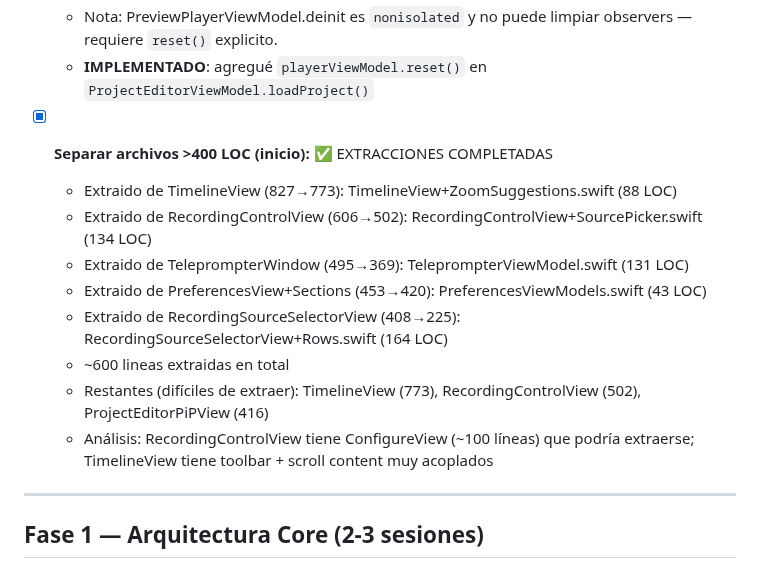
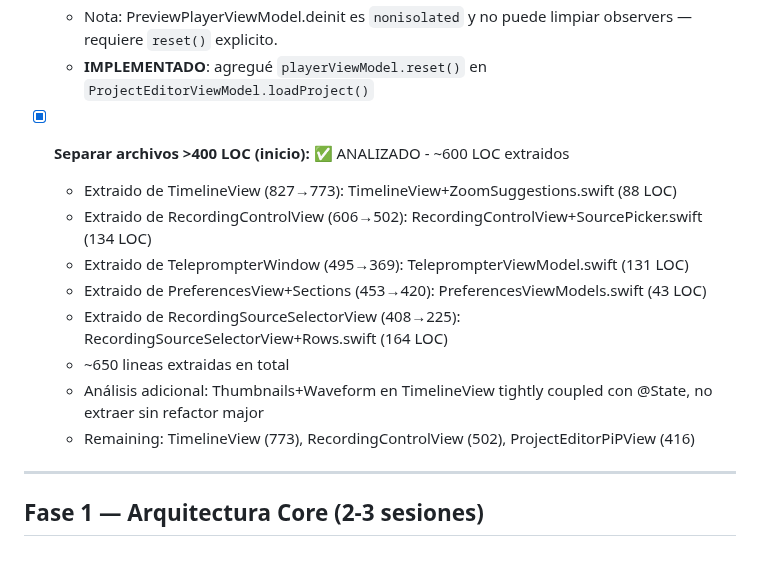
Before and after one commit to dPeluChe/cameraman, a Markdown page: Docs/TASK_TODO.md, the part around the change. Rendered like a GitHub page.

Commit message:
Update TASK_TODO: add thumbnail/waveform analysis note

```diff
--- a/Docs/TASK_TODO.md
+++ b/Docs/TASK_TODO.md
@@ -20,15 +20,15 @@
     - Nota: PreviewPlayerViewModel.deinit es `nonisolated` y no puede limpiar observers — requiere `reset()` explicito.
     - **IMPLEMENTADO**: agregué `playerViewModel.reset()` en `ProjectEditorViewModel.loadProject()`
 
-- [x] **Separar archivos >400 LOC (inicio):** ✅ EXTRACCIONES COMPLETADAS
+- [x] **Separar archivos >400 LOC (inicio):** ✅ ANALIZADO - ~600 LOC extraidos
     - Extraido de TimelineView (827→773): TimelineView+ZoomSuggestions.swift (88 LOC)
     - Extraido de RecordingControlView (606→502): RecordingControlView+SourcePicker.swift (134 LOC)
     - Extraido de TeleprompterWindow (495→369): TeleprompterViewModel.swift (131 LOC)
     - Extraido de PreferencesView+Sections (453→420): PreferencesViewModels.swift (43 LOC)
     - Extraido de RecordingSourceSelectorView (408→225): RecordingSourceSelectorView+Rows.swift (164 LOC)
-    - ~600 lineas extraidas en total
-    - Restantes (difíciles de extraer): TimelineView (773), RecordingControlView (502), ProjectEditorPiPView (416)
-    - Análisis: RecordingControlView tiene ConfigureView (~100 líneas) que podría extraerse; TimelineView tiene toolbar + scroll content muy acoplados
+    - ~650 lineas extraidas en total
+    - Análisis adicional: Thumbnails+Waveform en TimelineView tightly coupled con @State, no extraer sin refactor major
+    - Remaining: TimelineView (773), RecordingControlView (502), ProjectEditorPiPView (416)
 
 ---
 
```
